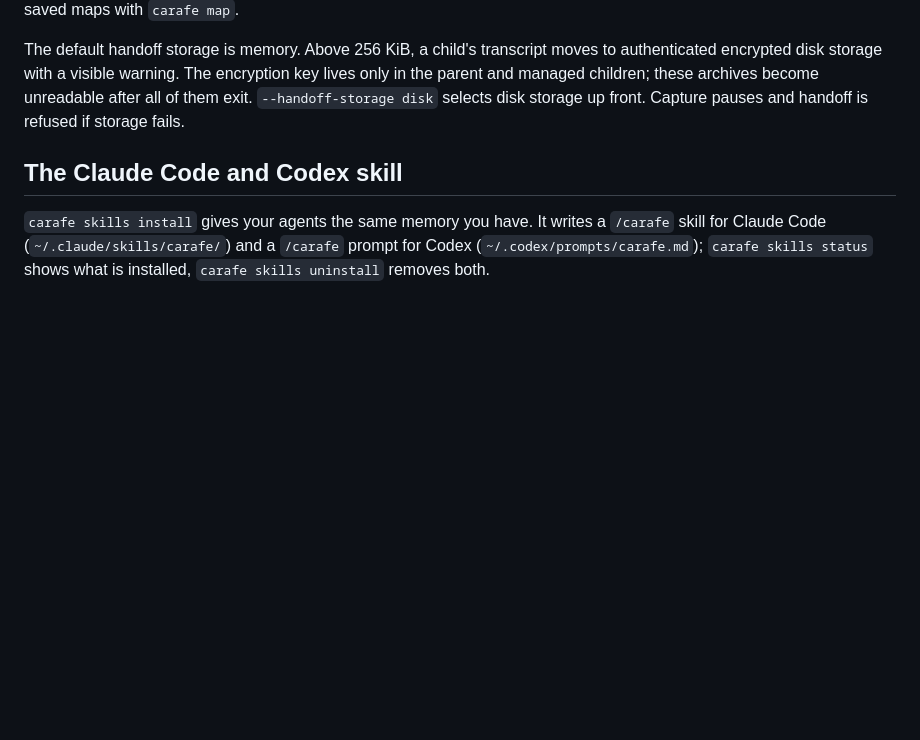
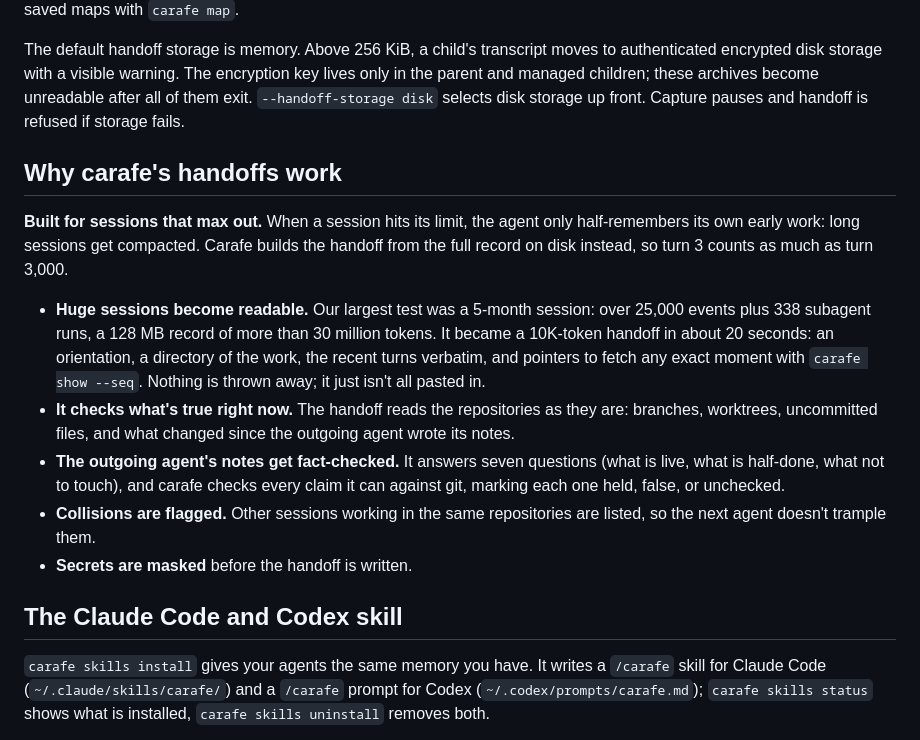
Before and after one commit to Carafehq/carafe, a Markdown page: README.md, the part around the change. Drawn GitHub-style; blank space fills up the shorter version.

Commit message:
Publish Carafe 0.1.0

```diff
--- a/README.md
+++ b/README.md
@@ -115,6 +115,28 @@ key lives only in the parent and managed children; these archives become
 unreadable after all of them exit. `--handoff-storage disk` selects disk storage
 up front. Capture pauses and handoff is refused if storage fails.
 
+## Why carafe's handoffs work
+
+**Built for sessions that max out.** When a session hits its limit, the agent only
+half-remembers its own early work: long sessions get compacted. Carafe builds the
+handoff from the full record on disk instead, so turn 3 counts as much as turn 3,000.
+
+- **Huge sessions become readable.** Our largest test was a 5-month session: over 25,000
+  events plus 338 subagent runs, a 128 MB record of more than 30 million tokens. It
+  became a 10K-token handoff in about 20 seconds: an
+  orientation, a directory of the work, the recent turns verbatim, and pointers to
+  fetch any exact moment with `carafe show --seq`. Nothing is thrown away; it just
+  isn't all pasted in.
+- **It checks what's true right now.** The handoff reads the repositories as they are:
+  branches, worktrees, uncommitted files, and what changed since the outgoing agent
+  wrote its notes.
+- **The outgoing agent's notes get fact-checked.** It answers seven questions (what is
+  live, what is half-done, what not to touch), and carafe checks every claim it can
+  against git, marking each one held, false, or unchecked.
+- **Collisions are flagged.** Other sessions working in the same repositories are
+  listed, so the next agent doesn't trample them.
+- **Secrets are masked** before the handoff is written.
+
 ## The Claude Code and Codex skill
 
 `carafe skills install` gives your agents the same memory you have. It writes a
```
